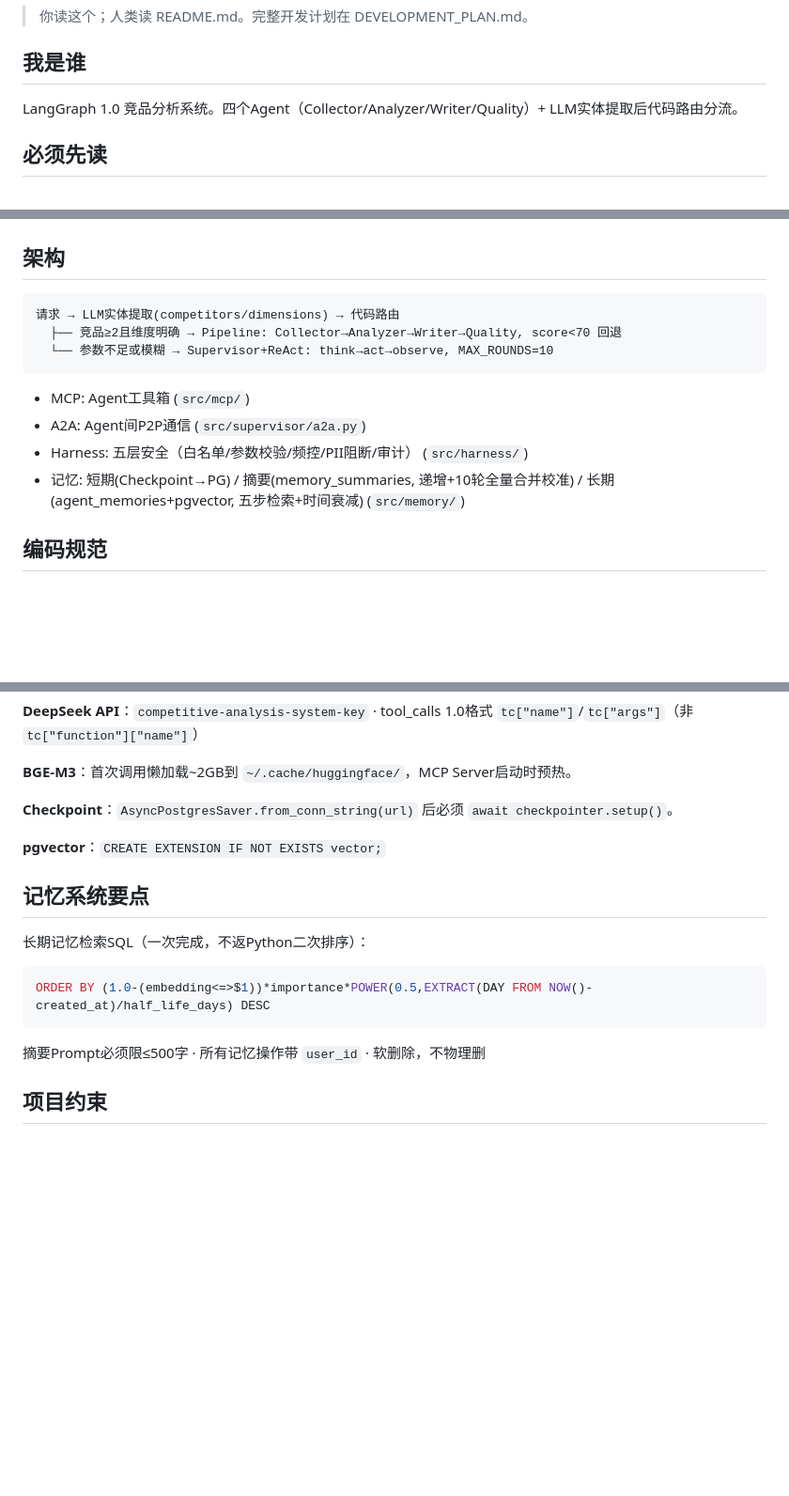
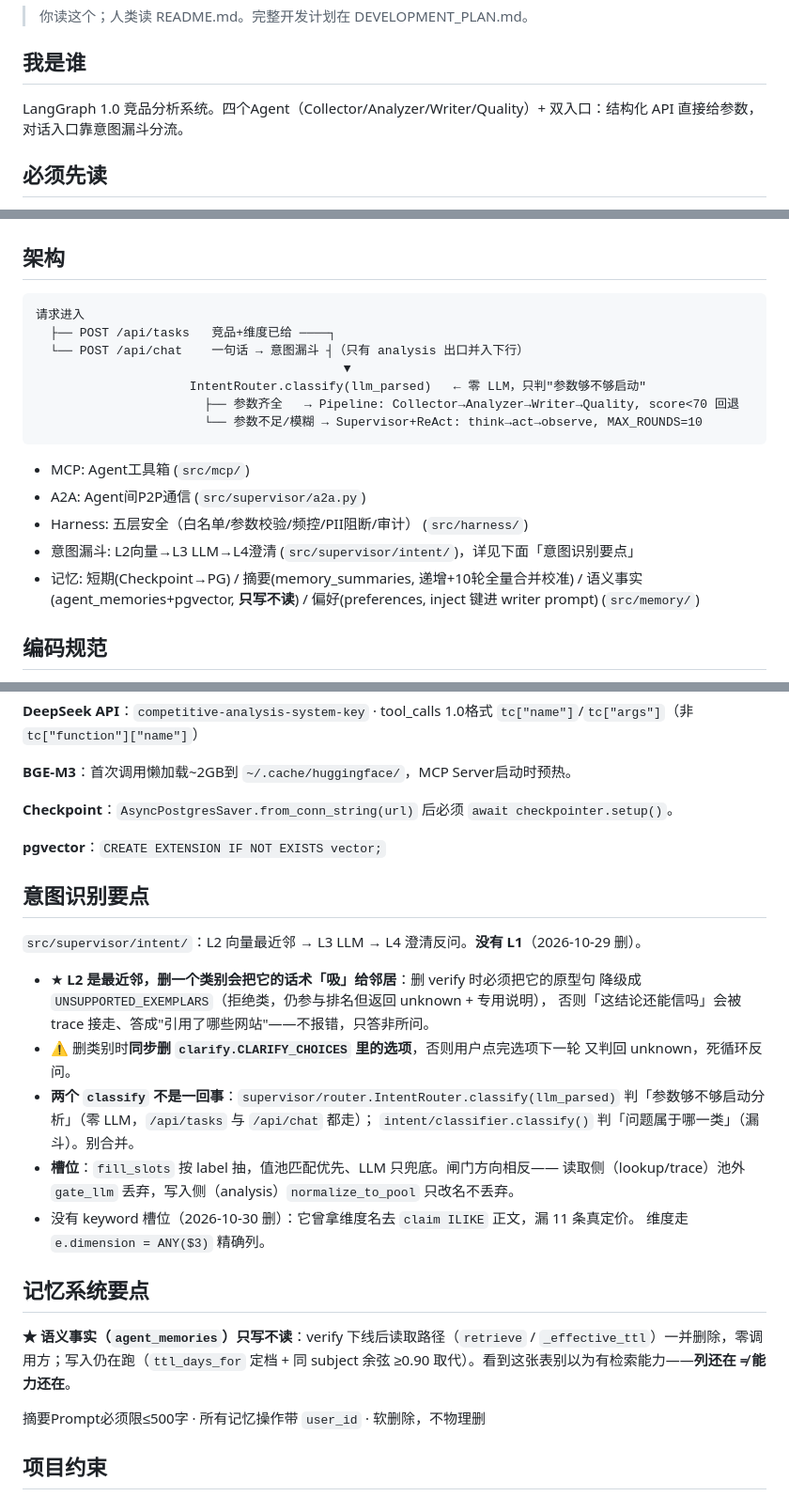
Before and after one commit to Clairover402/competitive-analysis-system, a Markdown page: AGENTS.md, 3 parts joined by grey strips. Shown at 94% size. Rendered like a GitHub page; blank space fills up the shorter version.

````diff
--- a/AGENTS.md
+++ b/AGENTS.md
@@ -4,7 +4,7 @@
 
 ## 我是谁
 
-LangGraph 1.0 竞品分析系统。四个Agent（Collector/Analyzer/Writer/Quality）+ LLM实体提取后代码路由分流。
+LangGraph 1.0 竞品分析系统。四个Agent（Collector/Analyzer/Writer/Quality）+ 双入口：结构化 API 直接给参数，对话入口靠意图漏斗分流。
 
 ## 必须先读
 
@@ -25,15 +25,20 @@ LangGraph 1.0 竞品分析系统。四个Agent（Collector/Analyzer/Writer/Quali
 ## 架构
 
 ```
-请求 → LLM实体提取(competitors/dimensions) → 代码路由
-  ├── 竞品≥2且维度明确 → Pipeline: Collector→Analyzer→Writer→Quality, score<70 回退
-  └── 参数不足或模糊 → Supervisor+ReAct: think→act→observe, MAX_ROUNDS=10
+请求进入
+  ├── POST /api/tasks   竞品+维度已给 ────┐
+  └── POST /api/chat    一句话 → 意图漏斗 ┤（只有 analysis 出口并入下行）
+                                          ▼
+                     IntentRouter.classify(llm_parsed)   ← 零 LLM，只判"参数够不够启动"
+                       ├── 参数齐全   → Pipeline: Collector→Analyzer→Writer→Quality, score<70 回退
+                       └── 参数不足/模糊 → Supervisor+ReAct: think→act→observe, MAX_ROUNDS=10
 ```
 
 - MCP: Agent工具箱 (`src/mcp/`)
 - A2A: Agent间P2P通信 (`src/supervisor/a2a.py`)
 - Harness: 五层安全（白名单/参数校验/频控/PII阻断/审计） (`src/harness/`)
-- 记忆: 短期(Checkpoint→PG) / 摘要(memory_summaries, 递增+10轮全量合并校准) / 长期(agent_memories+pgvector, 五步检索+时间衰减) (`src/memory/`)
+- 意图漏斗: L2向量→L3 LLM→L4澄清 (`src/supervisor/intent/`)，详见下面「意图识别要点」
+- 记忆: 短期(Checkpoint→PG) / 摘要(memory_summaries, 递增+10轮全量合并校准) / 语义事实(agent_memories+pgvector, **只写不读**) / 偏好(preferences, inject 键进 writer prompt) (`src/memory/`)
 
 ## 编码规范
 
@@ -77,12 +82,28 @@ D:\AAAProgram` Files\Python\python\python.exe script.py
 
 **pgvector**：`CREATE EXTENSION IF NOT EXISTS vector;`
 
+## 意图识别要点
+
+`src/supervisor/intent/`：L2 向量最近邻 → L3 LLM → L4 澄清反问。**没有 L1**（2026-10-29 删）。
+
+- ★ **L2 是最近邻，删一个类别会把它的话术「吸」给邻居**：删 verify 时必须把它的原型句
+  降级成 `UNSUPPORTED_EXEMPLARS`（拒绝类，仍参与排名但返回 unknown + 专用说明），
+  否则「这结论还能信吗」会被 trace 接走、答成"引用了哪些网站"——不报错，只答非所问。
+- ⚠️ 删类别时**同步删 `clarify.CLARIFY_CHOICES` 里的选项**，否则用户点完选项下一轮
+  又判回 unknown，死循环反问。
+- **两个 `classify` 不是一回事**：`supervisor/router.IntentRouter.classify(llm_parsed)`
+  判「参数够不够启动分析」（零 LLM，`/api/tasks` 与 `/api/chat` 都走）；
+  `intent/classifier.classify()` 判「问题属于哪一类」（漏斗）。别合并。
+- **槽位**：`fill_slots` 按 label 抽，值池匹配优先、LLM 只兜底。闸门方向相反——
+  读取侧（lookup/trace）池外 `gate_llm` 丢弃，写入侧（analysis）`normalize_to_pool` 只改名不丢弃。
+- 没有 keyword 槽位（2026-10-30 删）：它曾拿维度名去 `claim ILIKE` 正文，漏 11 条真定价。
+  维度走 `e.dimension = ANY($3)` 精确列。
+
 ## 记忆系统要点
 
-长期记忆检索SQL（一次完成，不返Python二次排序）：
-```sql
-ORDER BY (1.0-(embedding<=>$1))*importance*POWER(0.5,EXTRACT(DAY FROM NOW()-created_at)/half_life_days) DESC
-```
+**★ 语义事实（`agent_memories`）只写不读**：verify 下线后读取路径（`retrieve` /
+`_effective_ttl`）一并删除，零调用方；写入仍在跑（`ttl_days_for` 定档 + 同 subject
+余弦 ≥0.90 取代）。看到这张表别以为有检索能力——**列还在 ≠ 能力还在**。
 
 摘要Prompt必须限≤500字 · 所有记忆操作带 `user_id` · 软删除，不物理删
 
````
Also changed, not shown: README.md (+92 -36 lines).
